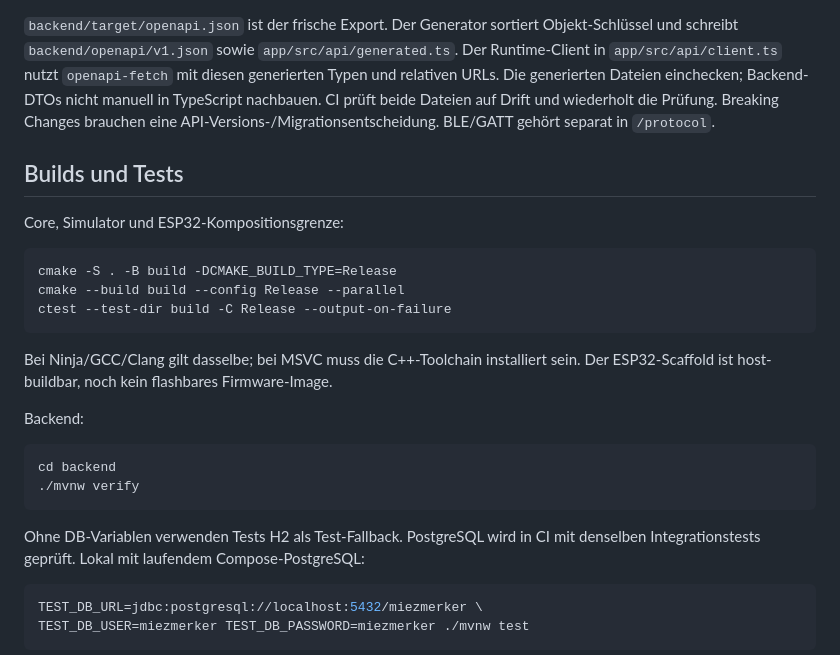
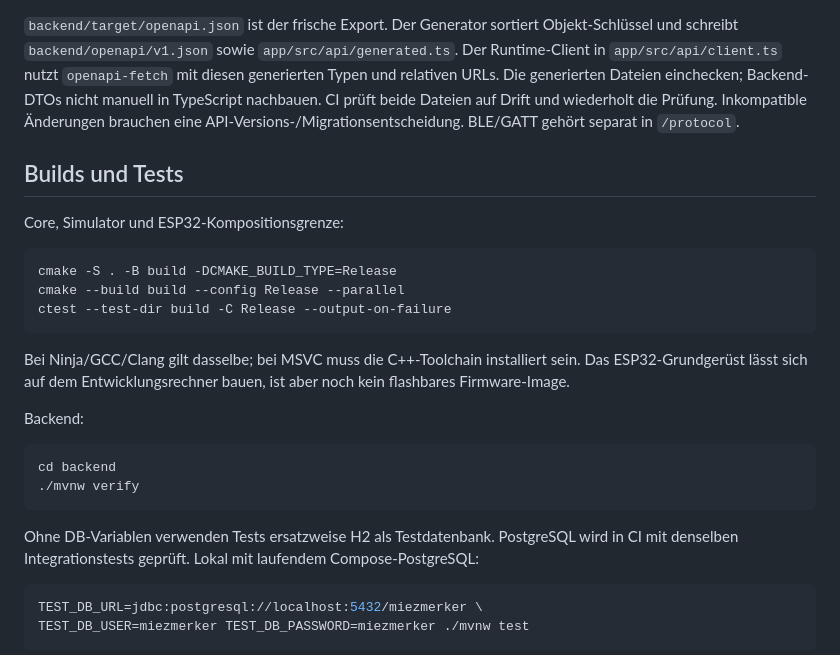
Before and after one commit to Grodahn/MiezMerker, a Markdown page: README.md, the part around one of its changes. Rendered like a GitHub page.

````diff
--- a/README.md
+++ b/README.md
@@ -187,7 +191,7 @@ Objekt-Schlüssel und schreibt `backend/openapi/v1.json` sowie
 `app/src/api/generated.ts`. Der Runtime-Client in `app/src/api/client.ts` nutzt
 `openapi-fetch` mit diesen generierten Typen und relativen URLs. Die generierten
 Dateien einchecken; Backend-DTOs nicht manuell in TypeScript nachbauen. CI prüft
-beide Dateien auf Drift und wiederholt die Prüfung. Breaking Changes brauchen
+beide Dateien auf Drift und wiederholt die Prüfung. Inkompatible Änderungen brauchen
 eine API-Versions-/Migrationsentscheidung. BLE/GATT gehört separat in `/protocol`.
 
 ## Builds und Tests
@@ -201,7 +205,7 @@ ctest --test-dir build -C Release --output-on-failure
 ```
 
 Bei Ninja/GCC/Clang gilt dasselbe; bei MSVC muss die C++-Toolchain installiert
-sein. Der ESP32-Scaffold ist host-buildbar, noch kein flashbares Firmware-Image.
+sein. Das ESP32-Grundgerüst lässt sich auf dem Entwicklungsrechner bauen, ist aber noch kein flashbares Firmware-Image.
 
 Backend:
 
@@ -210,7 +214,7 @@ cd backend
 ./mvnw verify
 ```
 
-Ohne DB-Variablen verwenden Tests H2 als Test-Fallback. PostgreSQL wird in CI mit
+Ohne DB-Variablen verwenden Tests ersatzweise H2 als Testdatenbank. PostgreSQL wird in CI mit
 denselben Integrationstests geprüft. Lokal mit laufendem Compose-PostgreSQL:
 
 ```sh
````
Also changed, not shown: other parts of README.md (+84 -80 lines).
